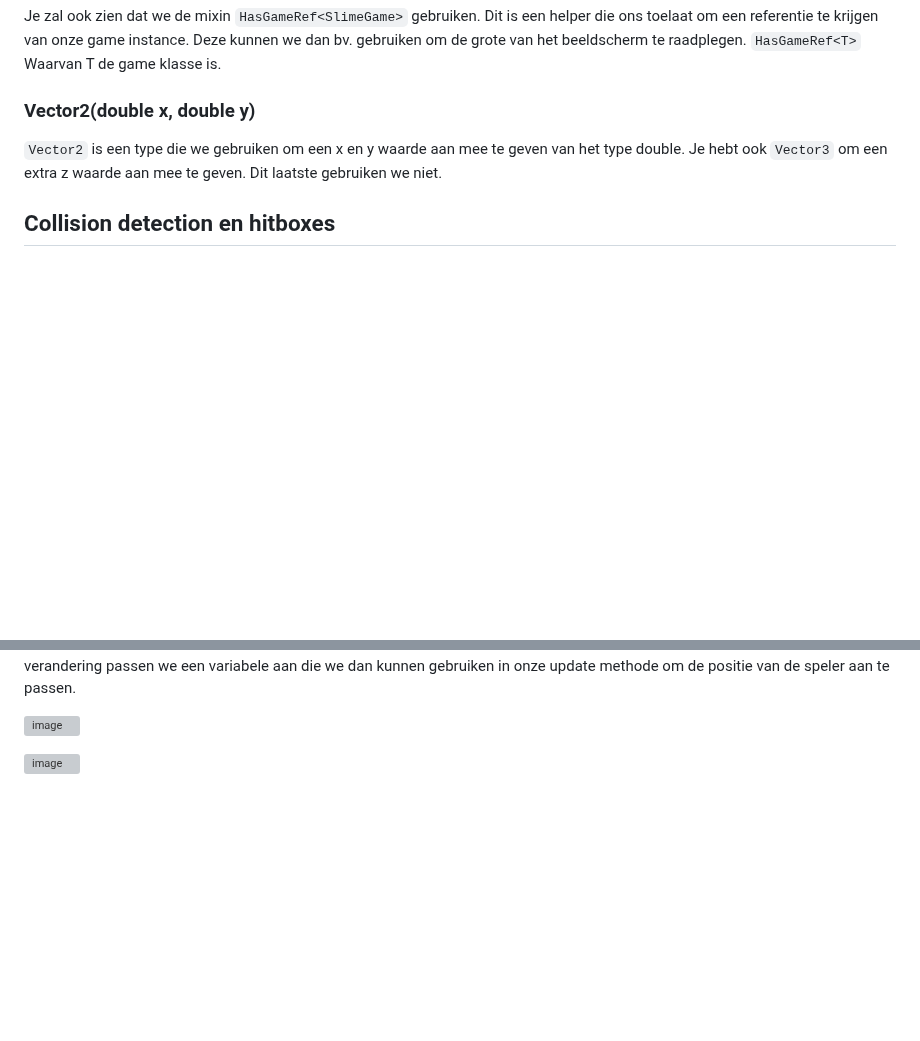
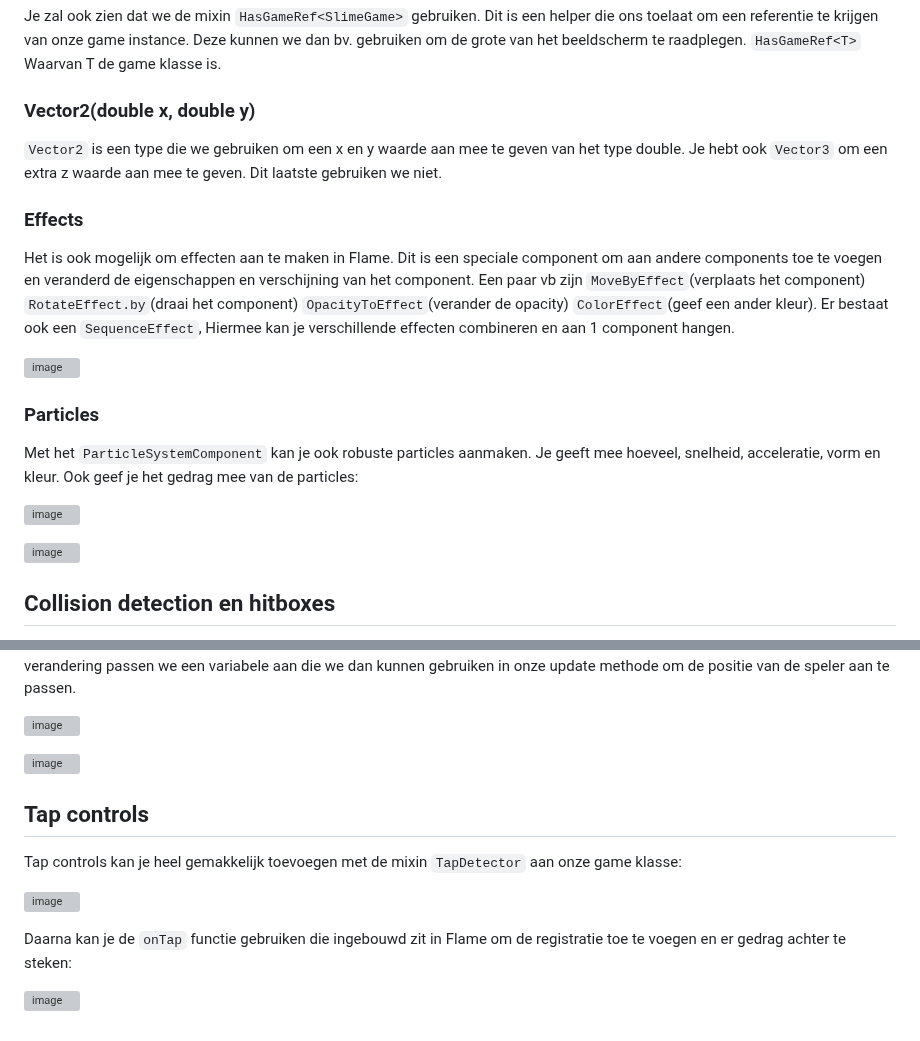
Before and after one commit to GrimeyDS/SlimeFall, a Markdown page: reports/research/Flame.md, 2 parts joined by grey strips. GitHub-like rendering; blank space fills up the shorter version; grey boxes are pictures that could not be loaded.

Commit message:
Add tap controls, effects and particles

```diff
--- a/reports/research/Flame.md
+++ b/reports/research/Flame.md
@@ -65,6 +65,19 @@ Je zal ook zien dat we de mixin `HasGameRef<SlimeGame>` gebruiken. Dit is een he
 ### Vector2(double x, double y)
 `Vector2` is een type die we gebruiken om een x en y waarde aan mee te geven van het type double. Je hebt ook `Vector3` om een extra z waarde aan mee te geven. Dit laatste gebruiken we niet.
 
+### Effects
+Het is ook mogelijk om effecten aan te maken in Flame. Dit is een speciale component om aan andere components toe te voegen en veranderd de eigenschappen en verschijning van het component.
+Een paar vb zijn `MoveByEffect`(verplaats het component) `RotateEffect.by`(draai het component) `OpacityToEffect`(verander de opacity) `ColorEffect`(geef een ander kleur). Er bestaat ook een `SequenceEffect`, Hiermee kan je verschillende effecten combineren en aan 1 component hangen.
+
+![image](https://github.com/user-attachments/assets/a83dcbb7-c9b3-4106-a212-aef00a542e3d)
+
+### Particles
+Met het `ParticleSystemComponent` kan je ook robuste particles aanmaken. Je geeft mee hoeveel, snelheid, acceleratie, vorm en kleur. Ook geef je het gedrag mee van de particles:
+
+![image](https://github.com/user-attachments/assets/5a8cd1b2-0710-455a-807e-4389b0c3d3b4)
+
+![image](https://github.com/user-attachments/assets/81647fde-1af6-45fb-93de-d5d82ce7c3fe)
+
 ## Collision detection en hitboxes
 In het eerste geval moeten we hitboxes toevoegen aan onze objecten. Dit kan je simpelweg met een object toe te voegen aan je reeds aangemakte objecten in de `onLoad` method.
 Voor de speler is dit een cirkel hitbox: \
@@ -98,3 +111,12 @@ Bij een verandering passen we een variabele aan die we dan kunnen gebruiken in o
 ![image](https://github.com/user-attachments/assets/4b2f06af-25ff-4065-b2d6-ee9d424e68f4)
 
 ![image](https://github.com/user-attachments/assets/622d01d7-eb37-446b-8eb1-bdc389627a8d)
+
+## Tap controls
+Tap controls kan je heel gemakkelijk toevoegen met de mixin `TapDetector` aan onze game klasse:
+
+![image](https://github.com/user-attachments/assets/639bc669-6fa2-45e3-81a6-3b0ab9029e4c)
+
+Daarna kan je de `onTap` functie gebruiken die ingebouwd zit in Flame om de registratie toe te voegen en er gedrag achter te steken:
+
+![image](https://github.com/user-attachments/assets/4ffd2861-ac01-4a8f-a81a-c886cd1e3730)
```
